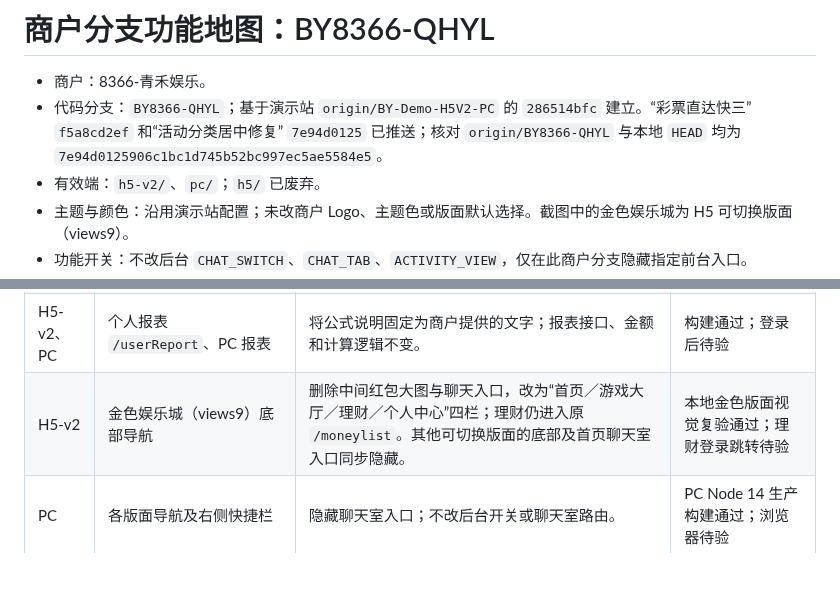
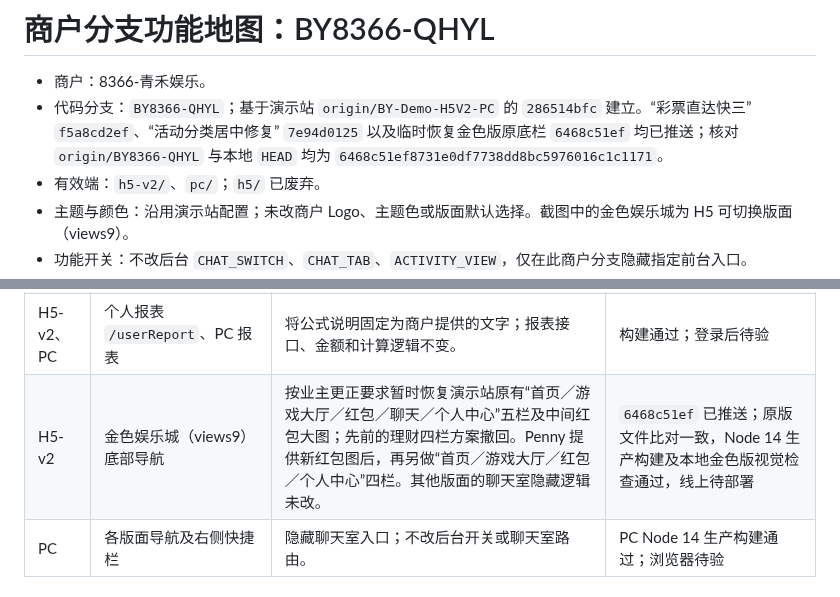
Before and after one commit to maolaila/fenxi, a Markdown page: branches/BY8366-QHYL.md, 2 parts joined by grey strips. Drawn GitHub-style; blank space fills up the shorter version.

Commit message:
docs(BY8366): 记录金色版底栏临时恢复

```diff
--- a/branches/BY8366-QHYL.md
+++ b/branches/BY8366-QHYL.md
@@ -1,7 +1,7 @@
 # 商户分支功能地图：BY8366-QHYL
 
 - 商户：8366-青禾娱乐。
-- 代码分支：`BY8366-QHYL`；基于演示站 `origin/BY-Demo-H5V2-PC` 的 `286514bfc` 建立。“彩票直达快三” `f5a8cd2ef` 和“活动分类居中修复” `7e94d0125` 已推送；核对 `origin/BY8366-QHYL` 与本地 `HEAD` 均为 `7e94d0125906c1bc1d745b52bc997ec5ae5584e5`。
+- 代码分支：`BY8366-QHYL`；基于演示站 `origin/BY-Demo-H5V2-PC` 的 `286514bfc` 建立。“彩票直达快三” `f5a8cd2ef`、“活动分类居中修复” `7e94d0125` 以及临时恢复金色版原底栏 `6468c51ef` 均已推送；核对 `origin/BY8366-QHYL` 与本地 `HEAD` 均为 `6468c51ef8731e0df7738dd8bc5976016c1c1171`。
 - 有效端：`h5-v2/`、`pc/`；`h5/` 已废弃。
 - 主题与颜色：沿用演示站配置；未改商户 Logo、主题色或版面默认选择。截图中的金色娱乐城为 H5 可切换版面（views9）。
 - 功能开关：不改后台 `CHAT_SWITCH`、`CHAT_TAB`、`ACTIVITY_VIEW`，仅在此商户分支隐藏指定前台入口。
@@ -16,7 +16,7 @@
 | H5-v2 | 优惠活动 `/active`（views7 活动列表及活动任务版） | 过滤 CMS 返回的空占位分类；仅有“全部”一个有效分类时顶部居中，多分类仍可横向排列。 | 线上故障成因已核对，修复待部署复验 |
 | H5-v2、PC | 个人中心签到 | 隐藏 H5 各可切换版面的签到入口、H5 底部弹层签到项，以及 PC 个人信息页签到入口；经验值仍可展示。 | H5 未登录页面无签到入口；登录后待验，后端待确认 |
 | H5-v2、PC | 个人报表 `/userReport`、PC 报表 | 将公式说明固定为商户提供的文字；报表接口、金额和计算逻辑不变。 | 构建通过；登录后待验 |
-| H5-v2 | 金色娱乐城（views9）底部导航 | 删除中间红包大图与聊天入口，改为“首页／游戏大厅／理财／个人中心”四栏；理财仍进入原 `/moneylist`。其他可切换版面的底部及首页聊天室入口同步隐藏。 | 本地金色版面视觉复验通过；理财登录跳转待验 |
+| H5-v2 | 金色娱乐城（views9）底部导航 | 按业主更正要求暂时恢复演示站原有“首页／游戏大厅／红包／聊天／个人中心”五栏及中间红包大图；先前的理财四栏方案撤回。Penny 提供新红包图后，再另做“首页／游戏大厅／红包／个人中心”四栏。其他版面的聊天室隐藏逻辑未改。 | `6468c51ef` 已推送；原版文件比对一致，Node 14 生产构建及本地金色版视觉检查通过，线上待部署 |
 | PC | 各版面导航及右侧快捷栏 | 隐藏聊天室入口；不改后台开关或聊天室路由。 | PC Node 14 生产构建通过；浏览器待验 |
 
 ## 签到机制边界
```
Also changed, not shown: h5-v2/功能地图总览.md (+1 -1 lines).
